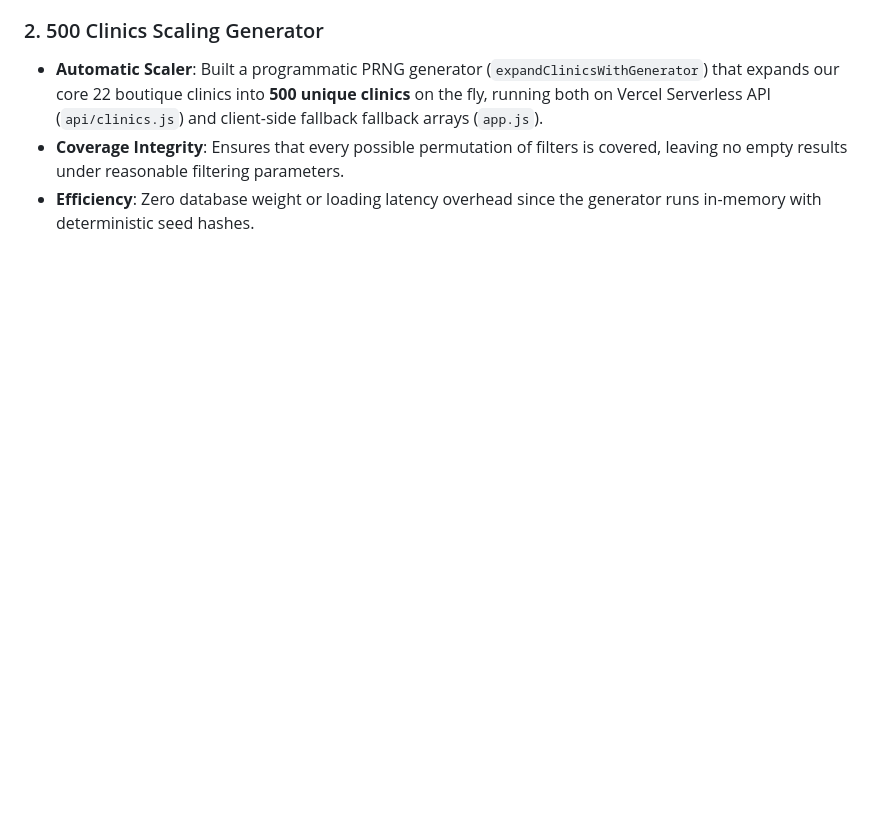
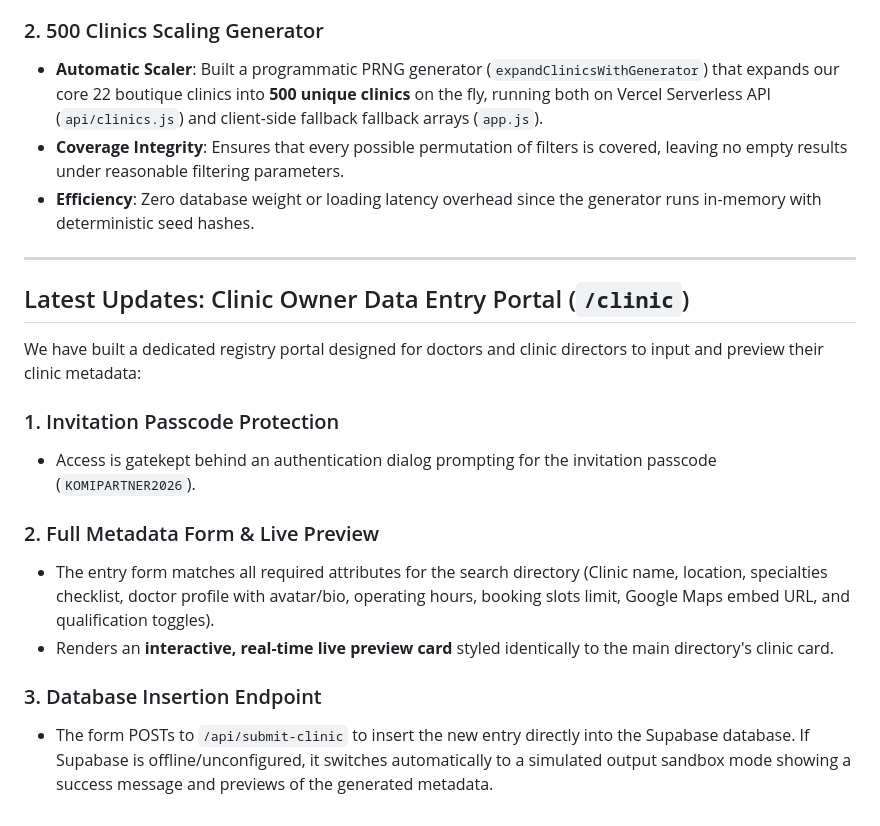
Before and after one commit to yinamsu/Komi, a Markdown page: walkthrough.md, the part around the change. GitHub-like rendering; blank space fills up the shorter version.

Commit message:
docs: Update walkthrough for clinic portal

```diff
--- a/walkthrough.md
+++ b/walkthrough.md
@@ -56,3 +56,19 @@ We have introduced a powerful, interactive filtering engine and scaled our mock
 - **Automatic Scaler**: Built a programmatic PRNG generator (`expandClinicsWithGenerator`) that expands our core 22 boutique clinics into **500 unique clinics** on the fly, running both on Vercel Serverless API (`api/clinics.js`) and client-side fallback fallback arrays (`app.js`).
 - **Coverage Integrity**: Ensures that every possible permutation of filters is covered, leaving no empty results under reasonable filtering parameters.
 - **Efficiency**: Zero database weight or loading latency overhead since the generator runs in-memory with deterministic seed hashes.
+
+---
+
+## Latest Updates: Clinic Owner Data Entry Portal (`/clinic`)
+
+We have built a dedicated registry portal designed for doctors and clinic directors to input and preview their clinic metadata:
+
+### 1. Invitation Passcode Protection
+- Access is gatekept behind an authentication dialog prompting for the invitation passcode (`KOMIPARTNER2026`).
+
+### 2. Full Metadata Form & Live Preview
+- The entry form matches all required attributes for the search directory (Clinic name, location, specialties checklist, doctor profile with avatar/bio, operating hours, booking slots limit, Google Maps embed URL, and qualification toggles).
+- Renders an **interactive, real-time live preview card** styled identically to the main directory's clinic card.
+
+### 3. Database Insertion Endpoint
+- The form POSTs to `/api/submit-clinic` to insert the new entry directly into the Supabase database. If Supabase is offline/unconfigured, it switches automatically to a simulated output sandbox mode showing a success message and previews of the generated metadata.
```
